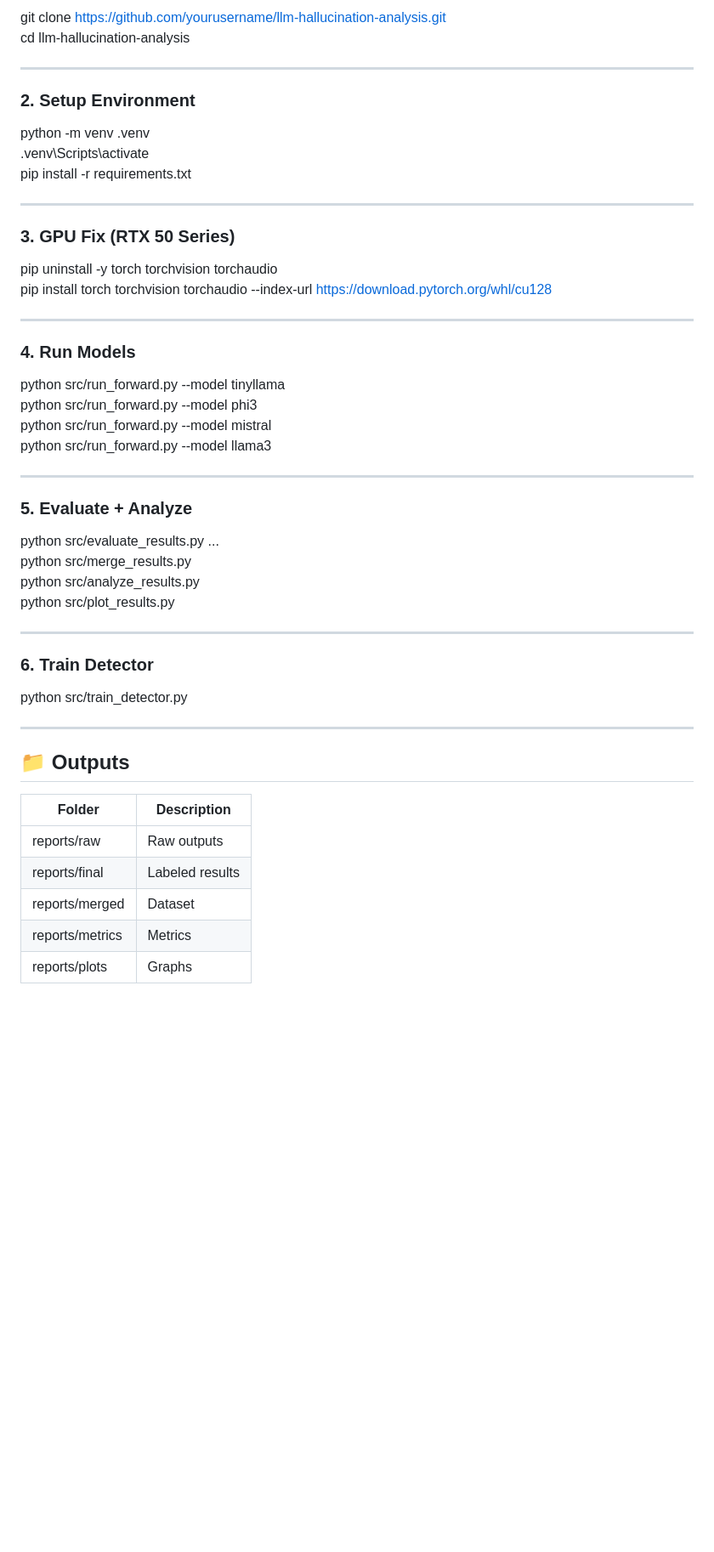
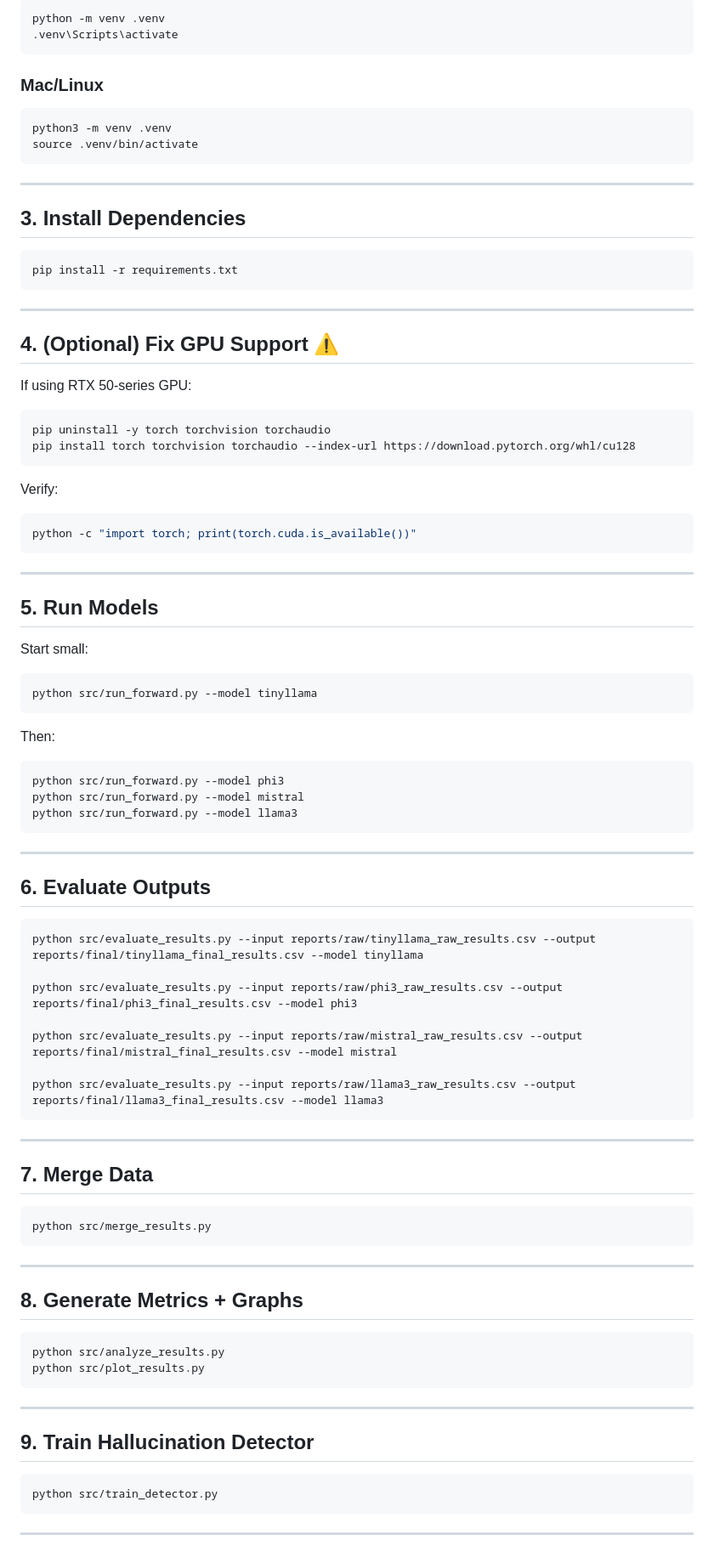
Before and after one commit to twok-teks/llm-hallucination-analysis, a Markdown page: README.md, the part around one of its changes. Shown at 85% size. GitHub-like rendering; blank space fills up the shorter version.

````diff
--- a/README.md
+++ b/README.md
@@ -150,54 +198,97 @@ train_detector.py     → ML model
 
-git clone https://github.com/yourusername/llm-hallucination-analysis.git
-cd llm-hallucination-analysis
+```bash
+python -m venv .venv
+.venv\Scripts\activate
+```
+
+### Mac/Linux
+
+```bash
+python3 -m venv .venv
+source .venv/bin/activate
+```
 
 ---
 
-### 2. Setup Environment
+## 3. Install Dependencies
 
-python -m venv .venv
-.venv\Scripts\activate
+```bash
 pip install -r requirements.txt
+```
 
 ---
 
-### 3. GPU Fix (RTX 50 Series)
+## 4. (Optional) Fix GPU Support ⚠️
 
+If using RTX 50-series GPU:
+
+```bash
 pip uninstall -y torch torchvision torchaudio
 pip install torch torchvision torchaudio --index-url https://download.pytorch.org/whl/cu128
+```
+
+Verify:
+
+```bash
+python -c "import torch; print(torch.cuda.is_available())"
+```
 
 ---
 
-### 4. Run Models
+## 5. Run Models
 
+Start small:
+
+```bash
 python src/run_forward.py --model tinyllama
+```
+
+Then:
+
+```bash
 python src/run_forward.py --model phi3
 python src/run_forward.py --model mistral
 python src/run_forward.py --model llama3
+```
 
 ---
 
-### 5. Evaluate + Analyze
+## 6. Evaluate Outputs
 
-python src/evaluate_results.py ...
-python src/merge_results.py
-python src/analyze_results.py
-python src/plot_results.py
+```bash
+python src/evaluate_results.py --input reports/raw/tinyllama_raw_results.csv --output reports/final/tinyllama_final_results.csv --model tinyllama
+
+python src/evaluate_results.py --input reports/raw/phi3_raw_results.csv --output reports/final/phi3_final_results.csv --model phi3
+
+python src/evaluate_results.py --input reports/raw/mistral_raw_results.csv --output reports/final/mistral_final_results.csv --model mistral
+
+python src/evaluate_results.py --input reports/raw/llama3_raw_results.csv --output reports/final/llama3_final_results.csv --model llama3
+```
 
 ---
 
-### 6. Train Detector
+## 7. Merge Data
 
-python src/train_detector.py
+```bash
+python src/merge_results.py
+```
 
 ---
 
-## 📁 Outputs
+## 8. Generate Metrics + Graphs
 
-| Folder | Description |
-|--------|------------|
-| reports/raw | Raw outputs |
-| reports/final | Labeled results |
-| reports/merged | Dataset |
-| reports/metrics | Metrics |
-| reports/plots | Graphs |
+```bash
+python src/analyze_results.py
+python src/plot_results.py
+```
+
+---
+
+## 9. Train Hallucination Detector
+
+```bash
+python src/train_detector.py
+```
+
+---
+
````
Also changed, not shown: other parts of README.md (+130 -114 lines).
